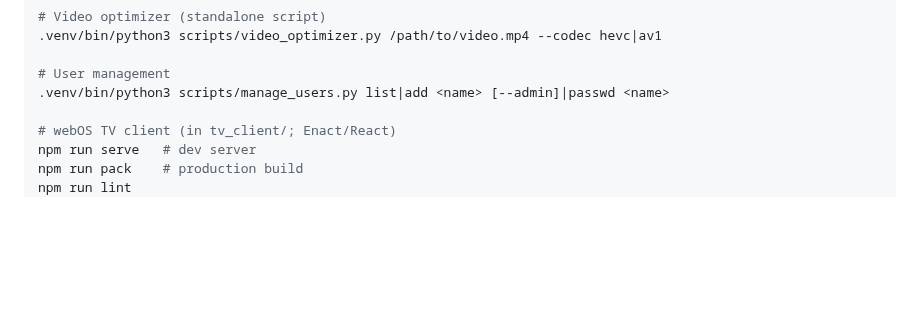
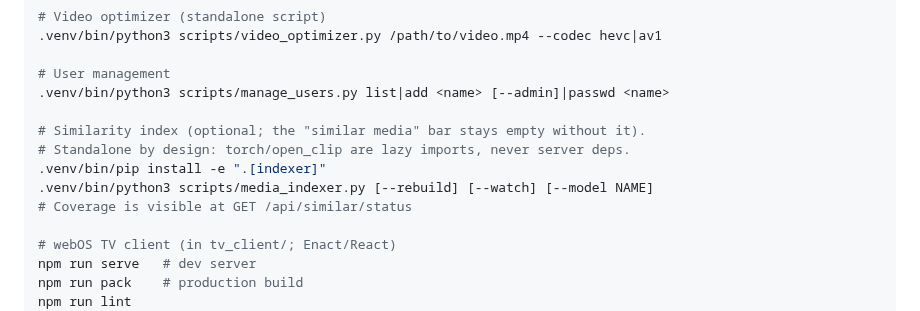
Before and after one commit to ralksta/arcade-video-scanner, a Markdown page: CLAUDE.md, the part around the change. GitHub-like rendering; blank space fills up the shorter version.

```diff
--- a/CLAUDE.md
+++ b/CLAUDE.md
@@ -32,6 +32,12 @@ python3 -m venv .venv && .venv/bin/pip install -r requirements.txt
 
 # User management
 .venv/bin/python3 scripts/manage_users.py list|add <name> [--admin]|passwd <name>
+
+# Similarity index (optional; the "similar media" bar stays empty without it).
+# Standalone by design: torch/open_clip are lazy imports, never server deps.
+.venv/bin/pip install -e ".[indexer]"
+.venv/bin/python3 scripts/media_indexer.py [--rebuild] [--watch] [--model NAME]
+# Coverage is visible at GET /api/similar/status
 
 # webOS TV client (in tv_client/; Enact/React)
 npm run serve   # dev server
```
Also changed, not shown: NACHTLAUF-BERICHT.md (+2 -2 lines).
